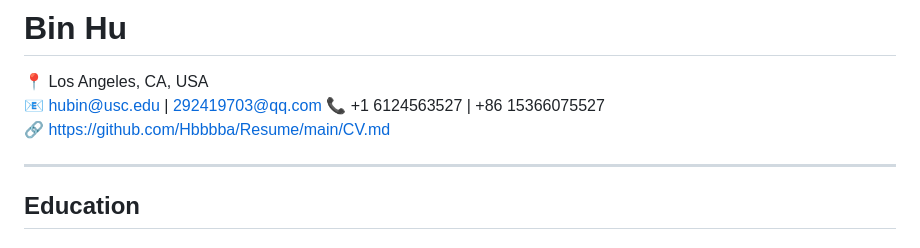
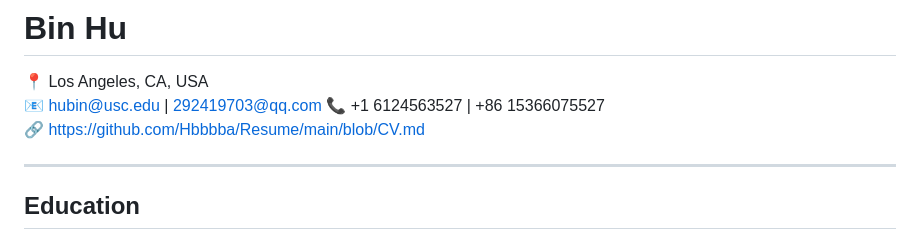
Before and after one commit to Hbbbba/Resume, a Markdown page: CV.md, the part around the change. GitHub-like rendering.

```diff
--- a/CV.md
+++ b/CV.md
@@ -3,7 +3,7 @@
 📍 Los Angeles, CA, USA
 📧 hubin@usc.edu | 292419703@qq.com
 📞 +1 6124563527 | +86 15366075527
-🔗 https://github.com/Hbbbba/Resume/main/CV.md
+🔗 https://github.com/Hbbbba/Resume/main/blob/CV.md
 
 ---
 
```
